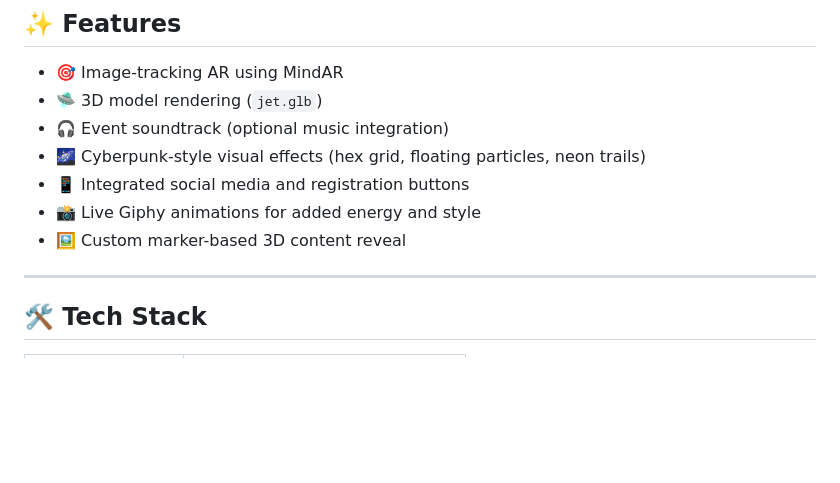
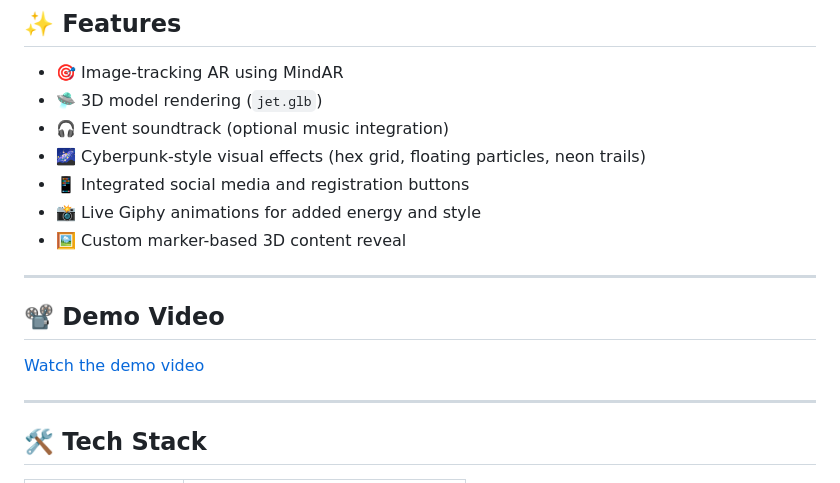
Before and after one commit to archiik04/tron-image-tracking, a Markdown page: README.md, the part around the change. Rendered like a GitHub page; blank space fills up the shorter version.

```diff
--- a/README.md
+++ b/README.md
@@ -21,6 +21,12 @@ It leverages **WebXR** technologies to create a lightweight and immersive browse
 - 📱 Integrated social media and registration buttons
 - 📸 Live Giphy animations for added energy and style
 - 🖼️ Custom marker-based 3D content reveal
+
+---
+
+## 📽 Demo Video
+
+[Watch the demo video](./tron_demo.mp4)
 
 ---
 
```
